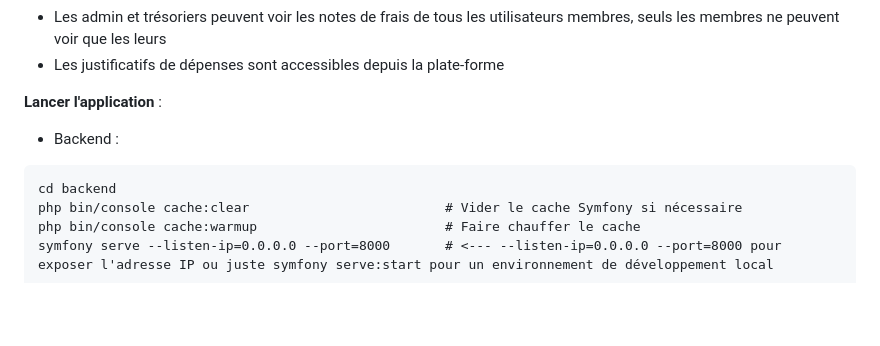
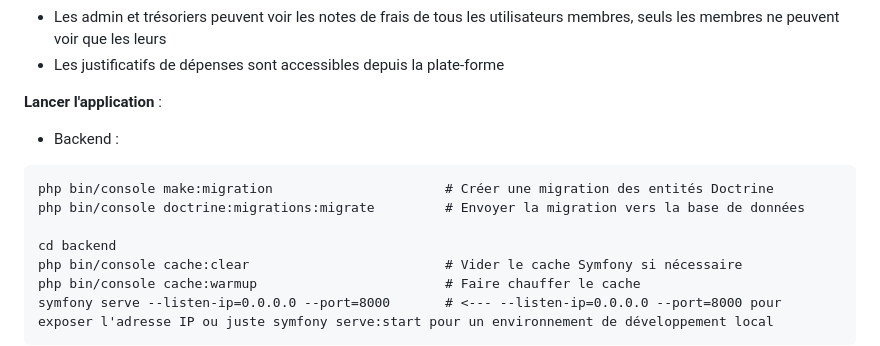
Before and after one commit to galima10/projet-specialite, a Markdown page: README.md, the part around the change. Rendered like a GitHub page; blank space fills up the shorter version.

````diff
--- a/README.md
+++ b/README.md
@@ -179,6 +179,9 @@ VITE_BASE_URL=./                                      # Réglage des chemins rel
 **Lancer l'application** :
 - Backend :
 ```
+php bin/console make:migration                      # Créer une migration des entités Doctrine
+php bin/console doctrine:migrations:migrate         # Envoyer la migration vers la base de données
+
 cd backend
 php bin/console cache:clear                         # Vider le cache Symfony si nécessaire
 php bin/console cache:warmup                        # Faire chauffer le cache
````
